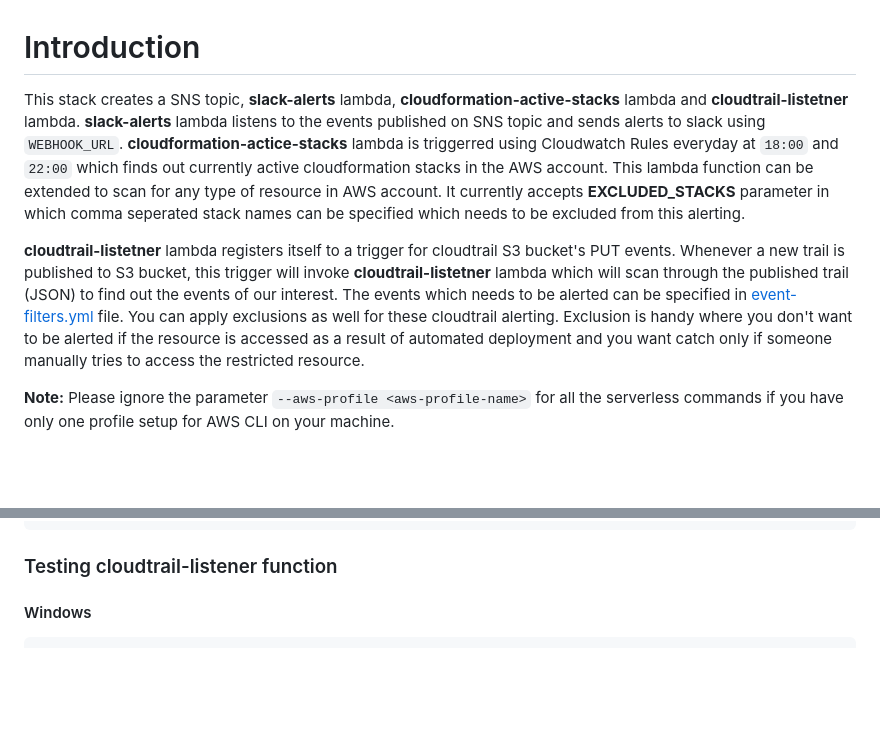
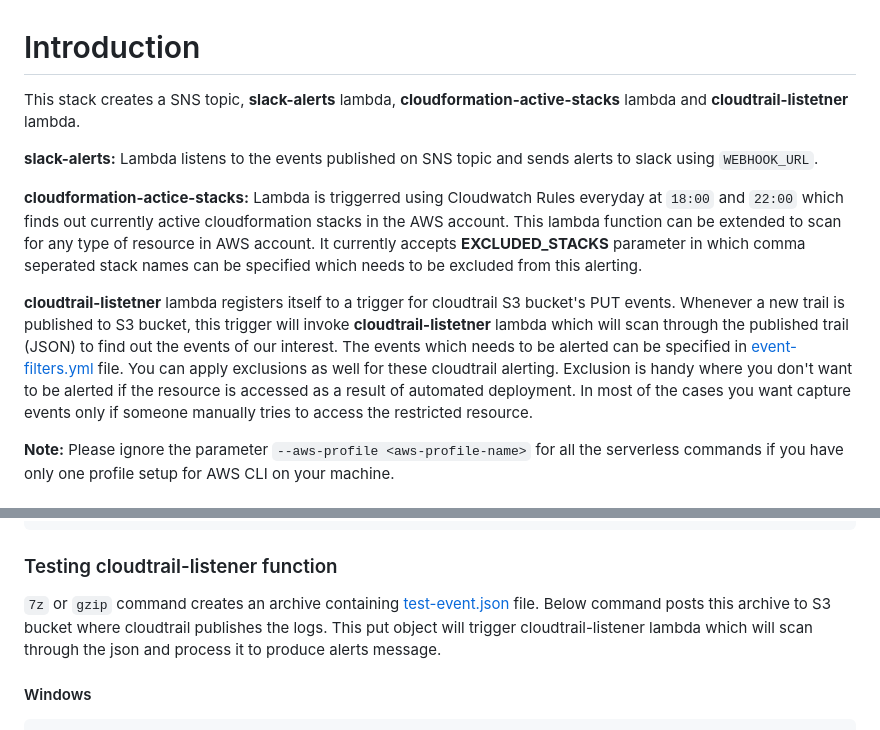
Before and after one commit to kuntalakrishna/aws-alerting, a Markdown page: slack-alerts/README.md, 2 parts joined by grey strips. Rendered like a GitHub page; blank space fills up the shorter version.

Commit message:
Updated README contents

````diff
--- a/slack-alerts/README.md
+++ b/slack-alerts/README.md
@@ -1,7 +1,11 @@
 # Introduction
-This stack creates a SNS topic, **slack-alerts** lambda, **cloudformation-active-stacks** lambda and **cloudtrail-listetner** lambda. **slack-alerts** lambda listens to the events published on SNS topic and sends alerts to slack using `WEBHOOK_URL`. **cloudformation-actice-stacks** lambda is triggerred using Cloudwatch Rules everyday at `18:00` and `22:00` which finds out currently active cloudformation stacks in the AWS account. This lambda function can be extended to scan for any type of resource in AWS account. It currently accepts **EXCLUDED_STACKS** parameter in which comma seperated stack names can be specified which needs to be excluded from this alerting.
+This stack creates a SNS topic, **slack-alerts** lambda, **cloudformation-active-stacks** lambda and **cloudtrail-listetner** lambda.
 
-**cloudtrail-listetner** lambda registers itself to a trigger for cloudtrail S3 bucket's PUT events. Whenever a new trail is published to S3 bucket, this trigger will invoke **cloudtrail-listetner** lambda which will scan through the published trail (JSON) to find out the events of our interest. The events which needs to be alerted can be specified in [event-filters.yml](cloudtrail-listener/event-filters.yml) file. You can apply exclusions as well for these cloudtrail alerting. Exclusion is handy where you don't want to be alerted if the resource is accessed as a result of automated deployment and you want catch only if someone manually tries to access the restricted resource.
+**slack-alerts:** Lambda listens to the events published on SNS topic and sends alerts to slack using `WEBHOOK_URL`.
+
+**cloudformation-actice-stacks:** Lambda is triggerred using Cloudwatch Rules everyday at `18:00` and `22:00` which finds out currently active cloudformation stacks in the AWS account. This lambda function can be extended to scan for any type of resource in AWS account. It currently accepts **EXCLUDED_STACKS** parameter in which comma seperated stack names can be specified which needs to be excluded from this alerting.
+
+**cloudtrail-listetner** lambda registers itself to a trigger for cloudtrail S3 bucket's PUT events. Whenever a new trail is published to S3 bucket, this trigger will invoke **cloudtrail-listetner** lambda which will scan through the published trail (JSON) to find out the events of our interest. The events which needs to be alerted can be specified in [event-filters.yml](cloudtrail-listener/event-filters.yml) file. You can apply exclusions as well for these cloudtrail alerting. Exclusion is handy where you don't want to be alerted if the resource is accessed as a result of automated deployment. In most of the cases you want capture events only if someone manually tries to access the restricted resource.
 
 
 **Note:** Please ignore the parameter ```--aws-profile <aws-profile-name>``` for all the serverless commands if you have only one profile setup for AWS CLI on your machine.
@@ -43,6 +47,8 @@ serverless invoke -f activeStacks --aws-profile <aws-profile-name> \
 ```
 
 ### Testing cloudtrail-listener function
+`7z` or `gzip` command creates an archive containing [test-event.json](test/test-event.json) file. Below command posts this archive to S3 bucket where cloudtrail publishes the logs. This put object will trigger cloudtrail-listener lambda which will scan through the json and process it to produce alerts message.
+
 #### Windows
 ```
 7z a cloudtrail-listener/test/test-event.gz cloudtrail-listener/test/test-event.json && \
````
Also changed, not shown: README.md (+10 -4 lines), cloudtrail/README.md (+1 -1 lines), images/SlackAlerts.jpg (added).
